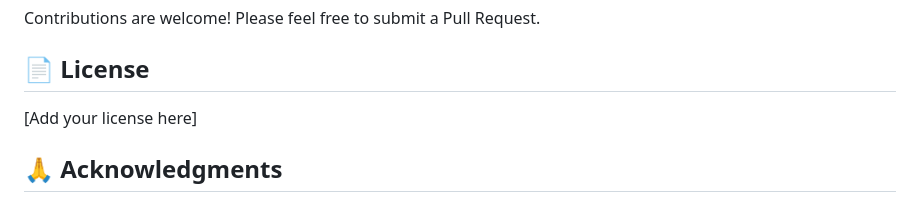
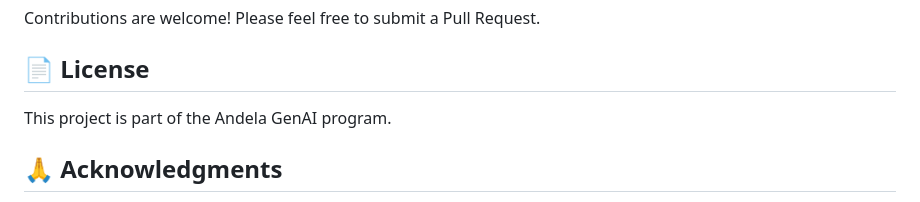
Before and after one commit to uwadonemmanuel/MEDICAL-CHATBOT-RAG, a Markdown page: README.md, the part around the change. Rendered like a GitHub page.

Commit message:
update RAG

```diff
--- a/README.md
+++ b/README.md
@@ -246,7 +246,7 @@ Contributions are welcome! Please feel free to submit a Pull Request.
 
 ## 📄 License
 
-[Add your license here]
+This project is part of the Andela GenAI program.
 
 ## 🙏 Acknowledgments
 
```
